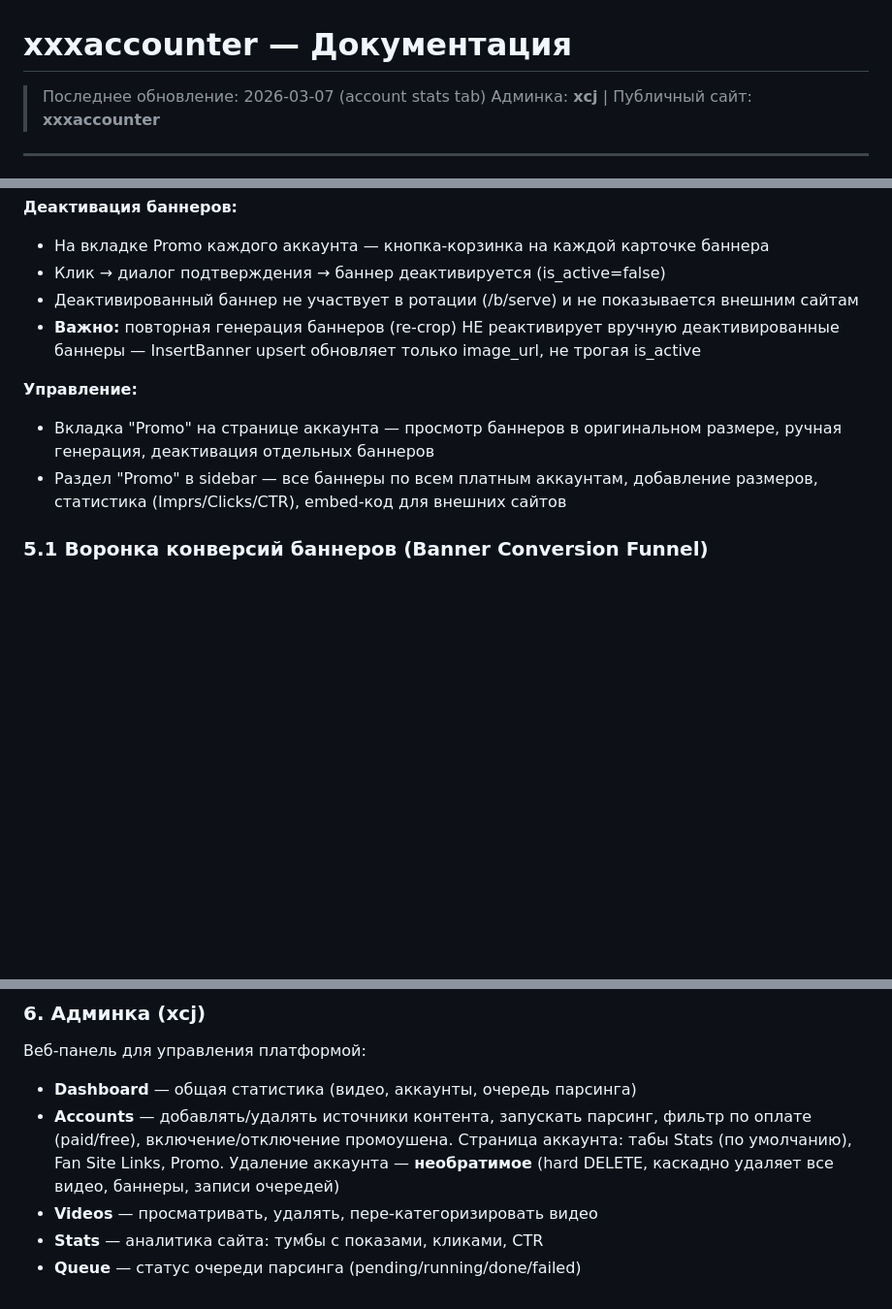
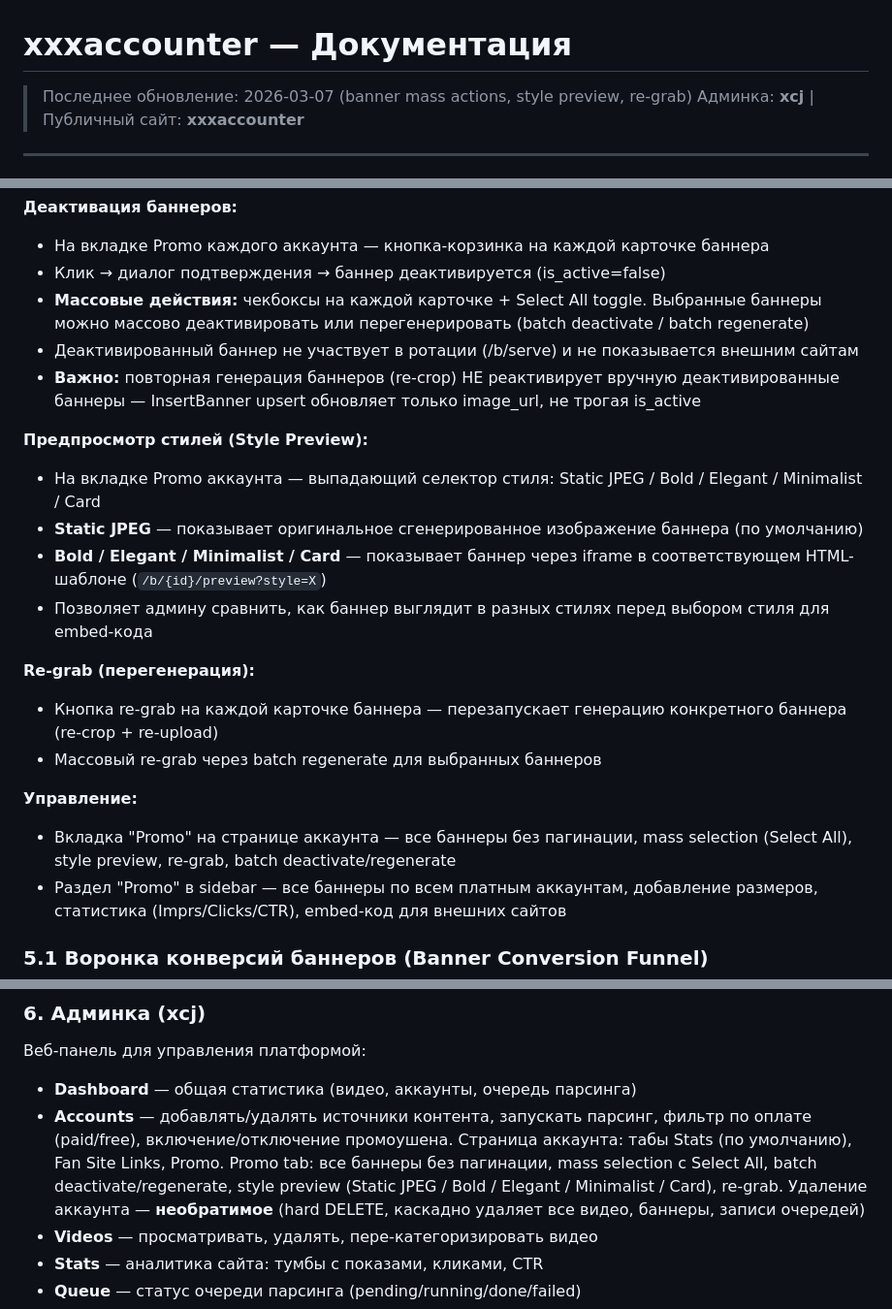
Before and after one commit to barong66/xcj, a Markdown page: DOCS.md, 3 parts joined by grey strips. Shown at 97% size. GitHub-like rendering; blank space fills up the shorter version.

Commit message:
Update docs: banner mass actions, style preview, re-grab
Co-Authored-By: Claude Opus 4.6 <noreply@anthropic.com>

```diff
--- a/DOCS.md
+++ b/DOCS.md
@@ -1,6 +1,6 @@
 # xxxaccounter — Документация
 
-> Последнее обновление: 2026-03-07 (account stats tab)
+> Последнее обновление: 2026-03-07 (banner mass actions, style preview, re-grab)
 > Админка: **xcj** | Публичный сайт: **xxxaccounter**
 
 ---
@@ -183,11 +183,22 @@
 **Деактивация баннеров:**
 - На вкладке Promo каждого аккаунта — кнопка-корзинка на каждой карточке баннера
 - Клик → диалог подтверждения → баннер деактивируется (is_active=false)
+- **Массовые действия:** чекбоксы на каждой карточке + Select All toggle. Выбранные баннеры можно массово деактивировать или перегенерировать (batch deactivate / batch regenerate)
 - Деактивированный баннер не участвует в ротации (/b/serve) и не показывается внешним сайтам
 - **Важно:** повторная генерация баннеров (re-crop) НЕ реактивирует вручную деактивированные баннеры — InsertBanner upsert обновляет только image_url, не трогая is_active
 
+**Предпросмотр стилей (Style Preview):**
+- На вкладке Promo аккаунта — выпадающий селектор стиля: Static JPEG / Bold / Elegant / Minimalist / Card
+- **Static JPEG** — показывает оригинальное сгенерированное изображение баннера (по умолчанию)
+- **Bold / Elegant / Minimalist / Card** — показывает баннер через iframe в соответствующем HTML-шаблоне (`/b/{id}/preview?style=X`)
+- Позволяет админу сравнить, как баннер выглядит в разных стилях перед выбором стиля для embed-кода
+
+**Re-grab (перегенерация):**
+- Кнопка re-grab на каждой карточке баннера — перезапускает генерацию конкретного баннера (re-crop + re-upload)
+- Массовый re-grab через batch regenerate для выбранных баннеров
+
 **Управление:**
-- Вкладка "Promo" на странице аккаунта — просмотр баннеров в оригинальном размере, ручная генерация, деактивация отдельных баннеров
+- Вкладка "Promo" на странице аккаунта — все баннеры без пагинации, mass selection (Select All), style preview, re-grab, batch deactivate/regenerate
 - Раздел "Promo" в sidebar — все баннеры по всем платным аккаунтам, добавление размеров, статистика (Imprs/Clicks/CTR), embed-код для внешних сайтов
 
 ### 5.1 Воронка конверсий баннеров (Banner Conversion Funnel)
@@ -229,7 +240,7 @@
 
 Веб-панель для управления платформой:
 - **Dashboard** — общая статистика (видео, аккаунты, очередь парсинга)
-- **Accounts** — добавлять/удалять источники контента, запускать парсинг, фильтр по оплате (paid/free), включение/отключение промоушена. Страница аккаунта: табы Stats (по умолчанию), Fan Site Links, Promo. Удаление аккаунта — **необратимое** (hard DELETE, каскадно удаляет все видео, баннеры, записи очередей)
+- **Accounts** — добавлять/удалять источники контента, запускать парсинг, фильтр по оплате (paid/free), включение/отключение промоушена. Страница аккаунта: табы Stats (по умолчанию), Fan Site Links, Promo. Promo tab: все баннеры без пагинации, mass selection с Select All, batch deactivate/regenerate, style preview (Static JPEG / Bold / Elegant / Minimalist / Card), re-grab. Удаление аккаунта — **необратимое** (hard DELETE, каскадно удаляет все видео, баннеры, записи очередей)
 - **Videos** — просматривать, удалять, пере-категоризировать видео
 - **Stats** — аналитика сайта: тумбы с показами, кликами, CTR
 - **Queue** — статус очереди парсинга (pending/running/done/failed)
```
Also changed, not shown: TECHNICAL_SPEC.md (+8 -2 lines).
